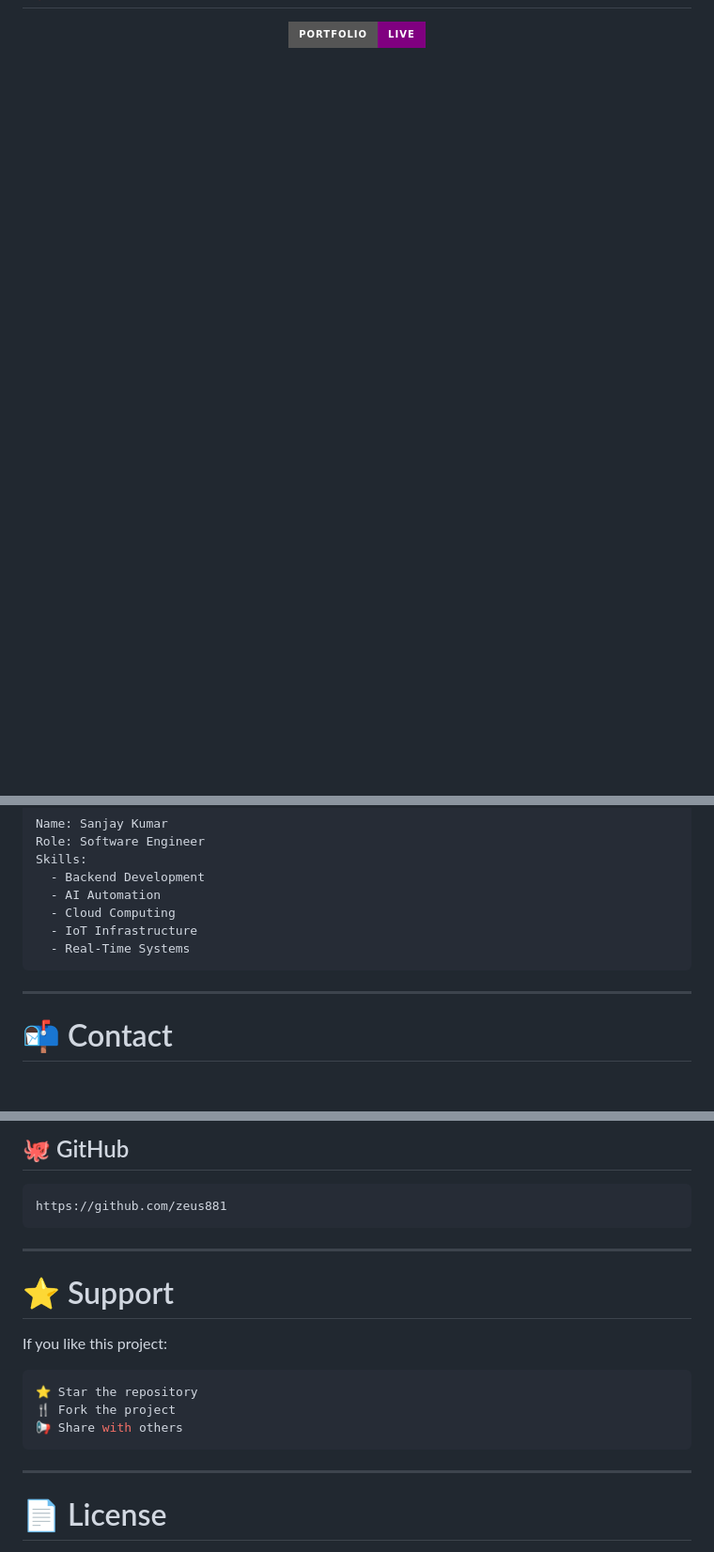
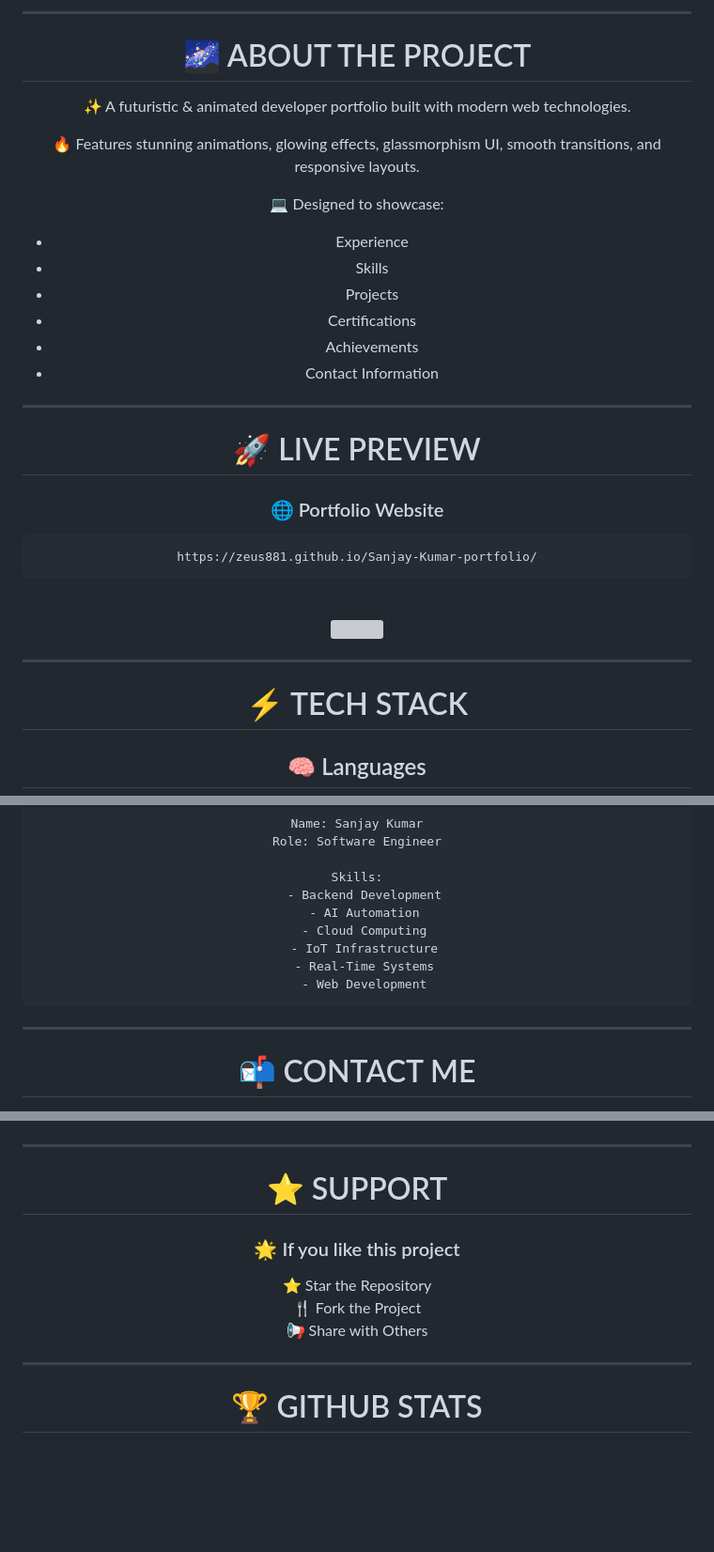
Before and after one commit to zeus881/sanjay_-website-, a Markdown page: README.md, 3 parts joined by grey strips. Shown at 94% size. Drawn GitHub-style; badges without logos; blank space fills up the shorter version; grey boxes are pictures that could not be loaded.

````diff
--- a/README.md
+++ b/README.md
@@ -2,5 +29,38 @@
+---
+
+# 🌌 ABOUT THE PROJECT
+
+✨ A futuristic & animated developer portfolio built with modern web technologies.
+
+🔥 Features stunning animations, glowing effects, glassmorphism UI, smooth transitions, and responsive layouts.
+
+💻 Designed to showcase:
+- Experience
+- Skills
+- Projects
+- Certifications
+- Achievements
+- Contact Information
+
+---
+
+# 🚀 LIVE PREVIEW
+
+### 🌐 Portfolio Website
+
+```bash
+https://zeus881.github.io/Sanjay-Kumar-portfolio/
+```
+
+<br>
+
+<img src="https://user-images.githubusercontent.com/74038190/212744919-84b68444-0d81-46db-a338-7ec50b4b8f8d.gif" width="100%" />
+
+---
+
+# ⚡ TECH STACK
 
 <div align="center">
 
-![Portfolio Banner](https://img.shields.io/badge/Portfolio-Live-purple?style=for-the-badge&logo=vercel)
+## 🧠 Languages
 
@@ -231,15 +247,17 @@ const optimizations = {
 ```yaml
 Name: Sanjay Kumar
 Role: Software Engineer
+
 Skills:
   - Backend Development
   - AI Automation
   - Cloud Computing
   - IoT Infrastructure
   - Real-Time Systems
+  - Web Development
 ```
 
 ---
 
-# 📬 Contact
+# 📬 CONTACT ME
 
@@ -257,23 +277,21 @@ https://www.linkedin.com/in/sanjay-kumar-7689531b5/
 
-## 🐙 GitHub
-
-```bash
-https://github.com/zeus881
-```
+</div>
 
 ---
 
-# ⭐ Support
+# ⭐ SUPPORT
 
-If you like this project:
+<div align="center">
 
-```bash
-⭐ Star the repository
-🍴 Fork the project
-📢 Share with others
-```
+### 🌟 If you like this project
+
+⭐ Star the Repository
+🍴 Fork the Project
+📢 Share with Others
+
+</div>
 
 ---
 
-# 📄 License
+# 🏆 GITHUB STATS
 
````
Also changed, not shown: other parts of README.md (+152 -156 lines).
